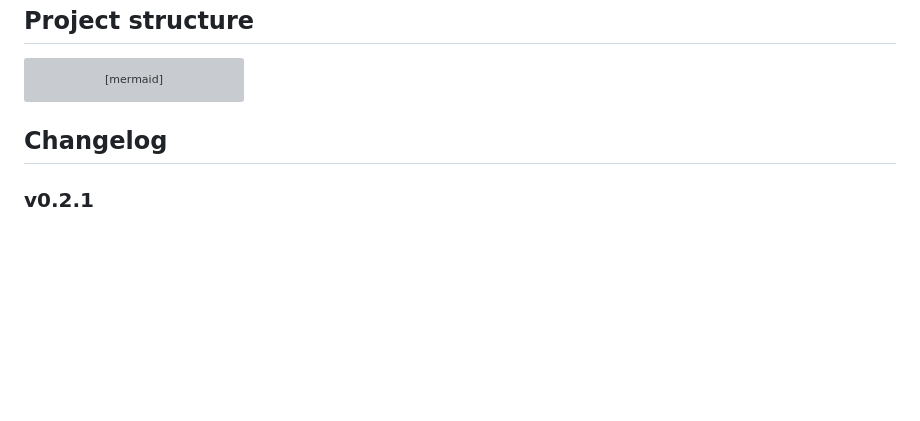
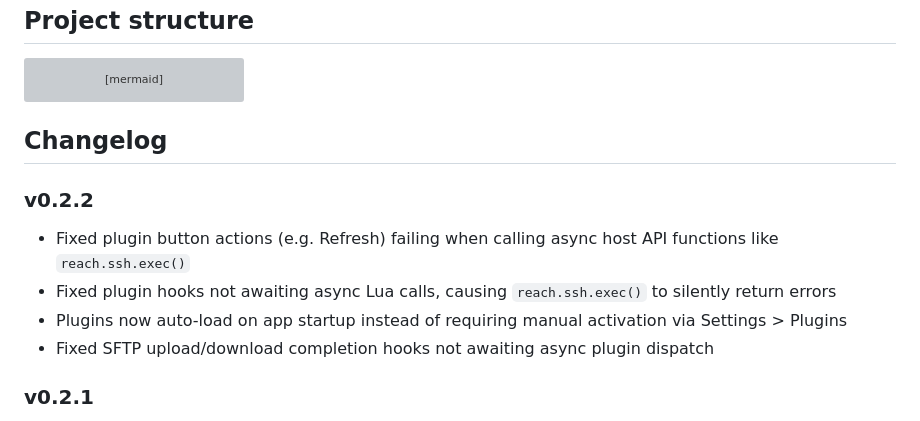
Before and after one commit to alexandrosnt/Reach, a Markdown page: README.md, the part around the change. Drawn GitHub-style; blank space fills up the shorter version; grey boxes are pictures that could not be loaded.

Commit message:
Add v0.2.2 changelog to README

```diff
--- a/README.md
+++ b/README.md
@@ -134,6 +134,12 @@ graph LR
 
 ## Changelog
 
+### v0.2.2
+- Fixed plugin button actions (e.g. Refresh) failing when calling async host API functions like `reach.ssh.exec()`
+- Fixed plugin hooks not awaiting async Lua calls, causing `reach.ssh.exec()` to silently return errors
+- Plugins now auto-load on app startup instead of requiring manual activation via Settings > Plugins
+- Fixed SFTP upload/download completion hooks not awaiting async plugin dispatch
+
 ### v0.2.1
 - Jump host (ProxyJump) support — connect through bastion servers with multi-hop SSH tunneling via russh direct-tcpip channels
 - SSH config import — parse and import hosts from `~/.ssh/config` with automatic ProxyJump chain resolution (cross-platform)
```
